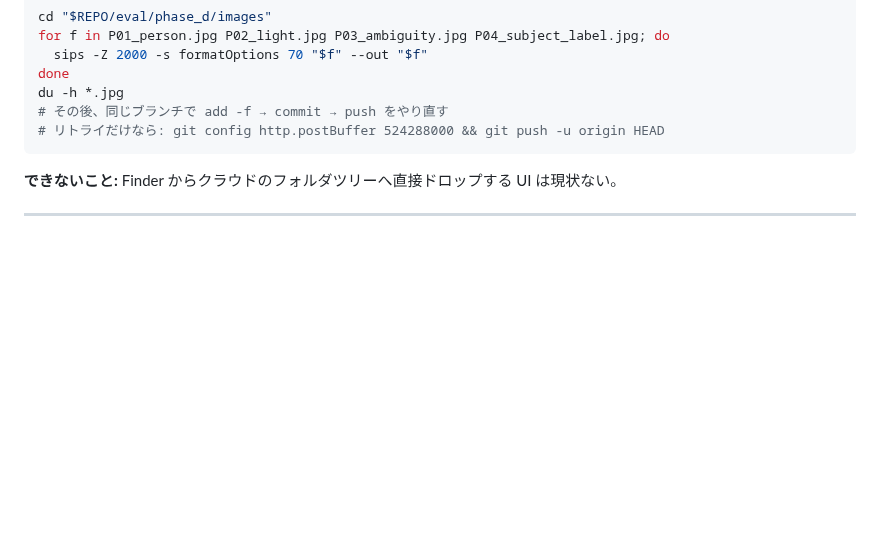
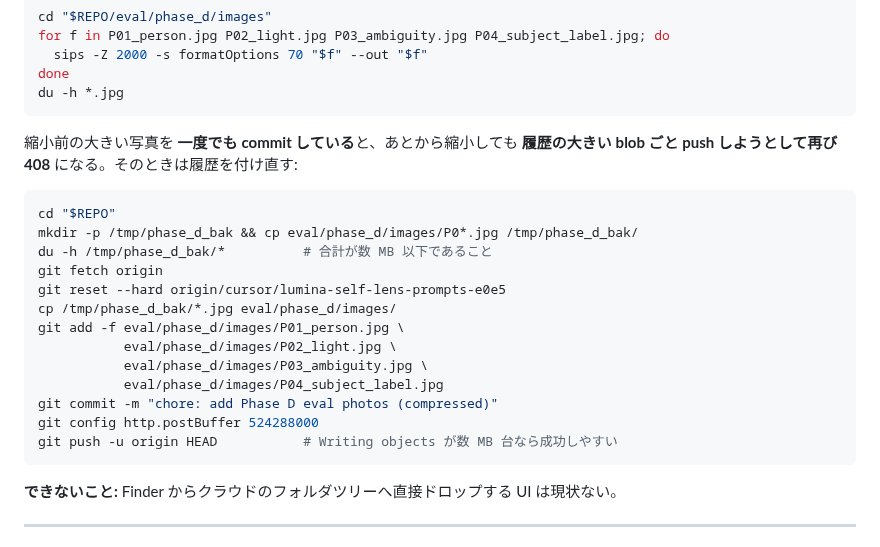
Before and after one commit to nktn-arch01/photo-critique-bot, a Markdown page: docs/PHASE_D_EVAL.md, the part around the change. GitHub-like rendering; blank space fills up the shorter version.

Commit message:
docs(phase-d): rewrite history when large photo blobs block push
Co-authored-by: nktn-arch01 <nktn-arch01@users.noreply.github.com>

````diff
--- a/docs/PHASE_D_EVAL.md
+++ b/docs/PHASE_D_EVAL.md
@@ -135,8 +135,24 @@ for f in P01_person.jpg P02_light.jpg P03_ambiguity.jpg P04_subject_label.jpg; d
   sips -Z 2000 -s formatOptions 70 "$f" --out "$f"
 done
 du -h *.jpg
-# その後、同じブランチで add -f → commit → push をやり直す
-# リトライだけなら: git config http.postBuffer 524288000 && git push -u origin HEAD
+```
+
+縮小前の大きい写真を **一度でも commit している**と、あとから縮小しても **履歴の大きい blob ごと push しようとして再び 408** になる。そのときは履歴を付け直す:
+
+```bash
+cd "$REPO"
+mkdir -p /tmp/phase_d_bak && cp eval/phase_d/images/P0*.jpg /tmp/phase_d_bak/
+du -h /tmp/phase_d_bak/*          # 合計が数 MB 以下であること
+git fetch origin
+git reset --hard origin/cursor/lumina-self-lens-prompts-e0e5
+cp /tmp/phase_d_bak/*.jpg eval/phase_d/images/
+git add -f eval/phase_d/images/P01_person.jpg \
+           eval/phase_d/images/P02_light.jpg \
+           eval/phase_d/images/P03_ambiguity.jpg \
+           eval/phase_d/images/P04_subject_label.jpg
+git commit -m "chore: add Phase D eval photos (compressed)"
+git config http.postBuffer 524288000
+git push -u origin HEAD           # Writing objects が数 MB 台なら成功しやすい
 ```
 
 **できないこと:** Finder からクラウドのフォルダツリーへ直接ドロップする UI は現状ない。
````
